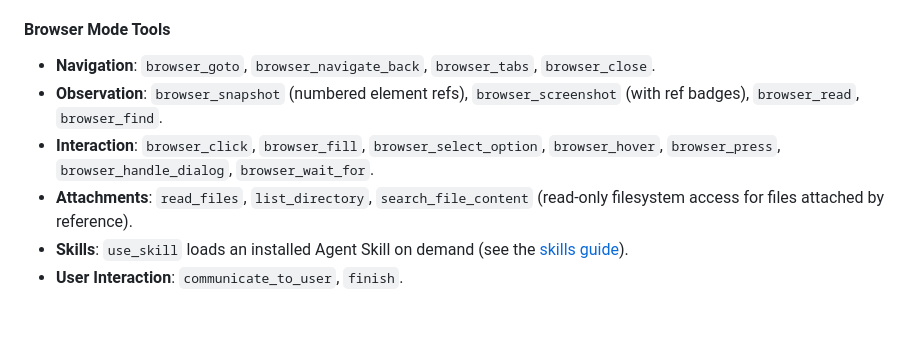
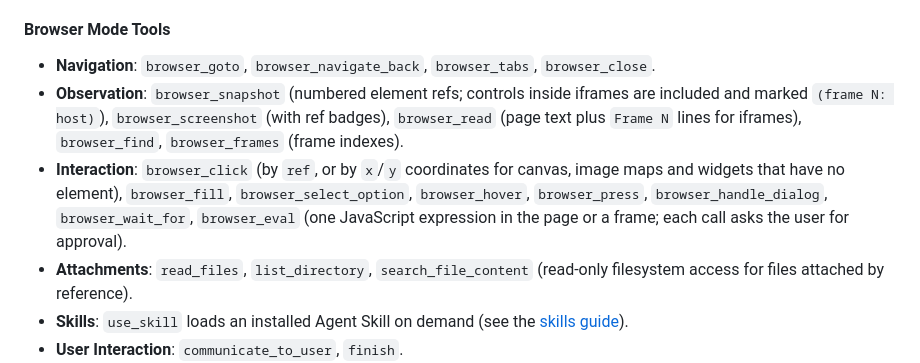
Before and after one commit to AIgrator/Logos, a Markdown page: README.md, the part around the change. Rendered like a GitHub page; blank space fills up the shorter version.

Commit message:
List the browser frame and page-script tools in the README

```diff
--- a/README.md
+++ b/README.md
@@ -222,8 +222,8 @@ Vision mode does not use a local tool manifest. Actions come from the provider's
 
 #### Browser Mode Tools
 *   **Navigation**: `browser_goto`, `browser_navigate_back`, `browser_tabs`, `browser_close`.
-*   **Observation**: `browser_snapshot` (numbered element refs), `browser_screenshot` (with ref badges), `browser_read`, `browser_find`.
-*   **Interaction**: `browser_click`, `browser_fill`, `browser_select_option`, `browser_hover`, `browser_press`, `browser_handle_dialog`, `browser_wait_for`.
+*   **Observation**: `browser_snapshot` (numbered element refs; controls inside iframes are included and marked `(frame N: host)`), `browser_screenshot` (with ref badges), `browser_read` (page text plus `Frame N` lines for iframes), `browser_find`, `browser_frames` (frame indexes).
+*   **Interaction**: `browser_click` (by `ref`, or by `x`/`y` coordinates for canvas, image maps and widgets that have no element), `browser_fill`, `browser_select_option`, `browser_hover`, `browser_press`, `browser_handle_dialog`, `browser_wait_for`, `browser_eval` (one JavaScript expression in the page or a frame; each call asks the user for approval).
 *   **Attachments**: `read_files`, `list_directory`, `search_file_content` (read-only filesystem access for files attached by reference).
 *   **Skills**: `use_skill` loads an installed Agent Skill on demand (see the [skills guide](./docs/skills.md)).
 *   **User Interaction**: `communicate_to_user`, `finish`.
```
